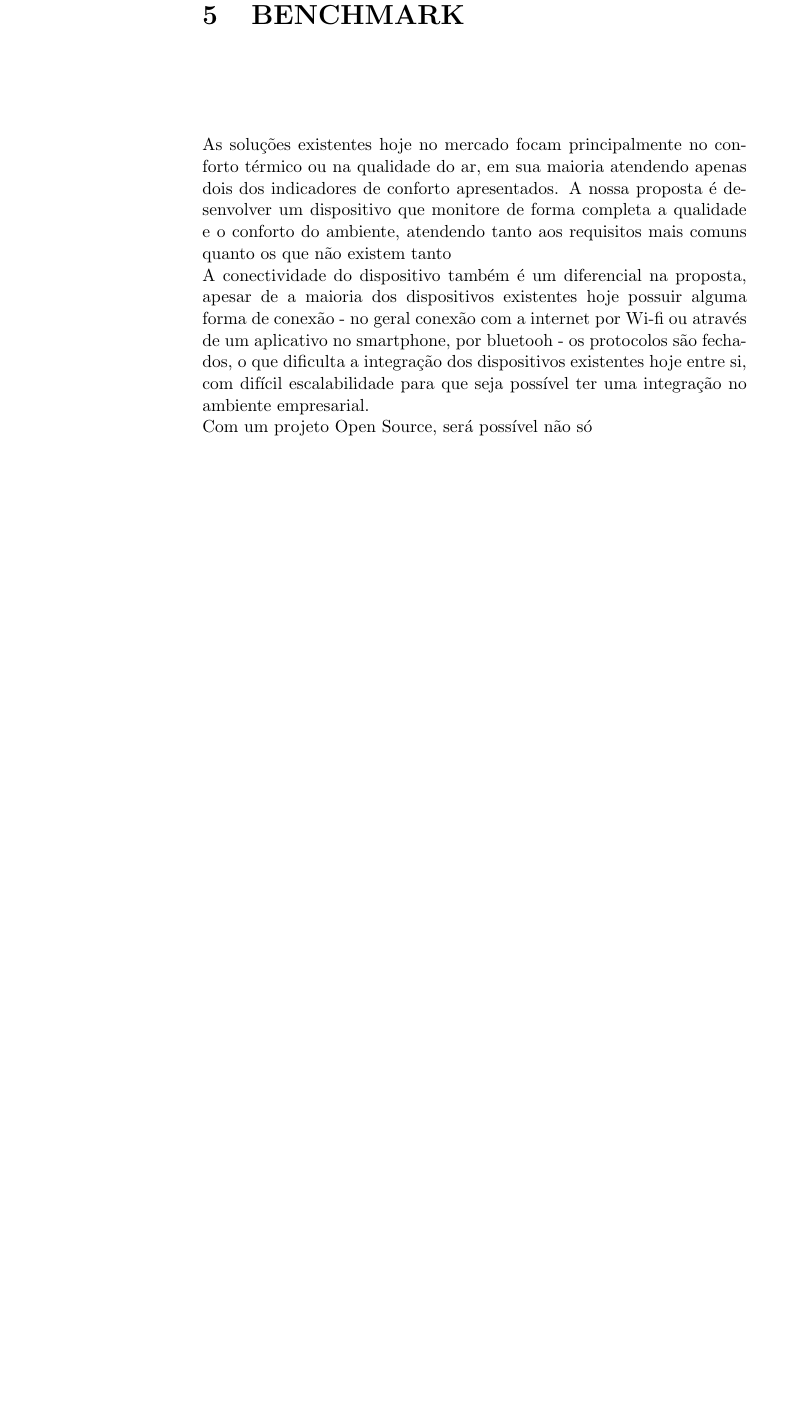
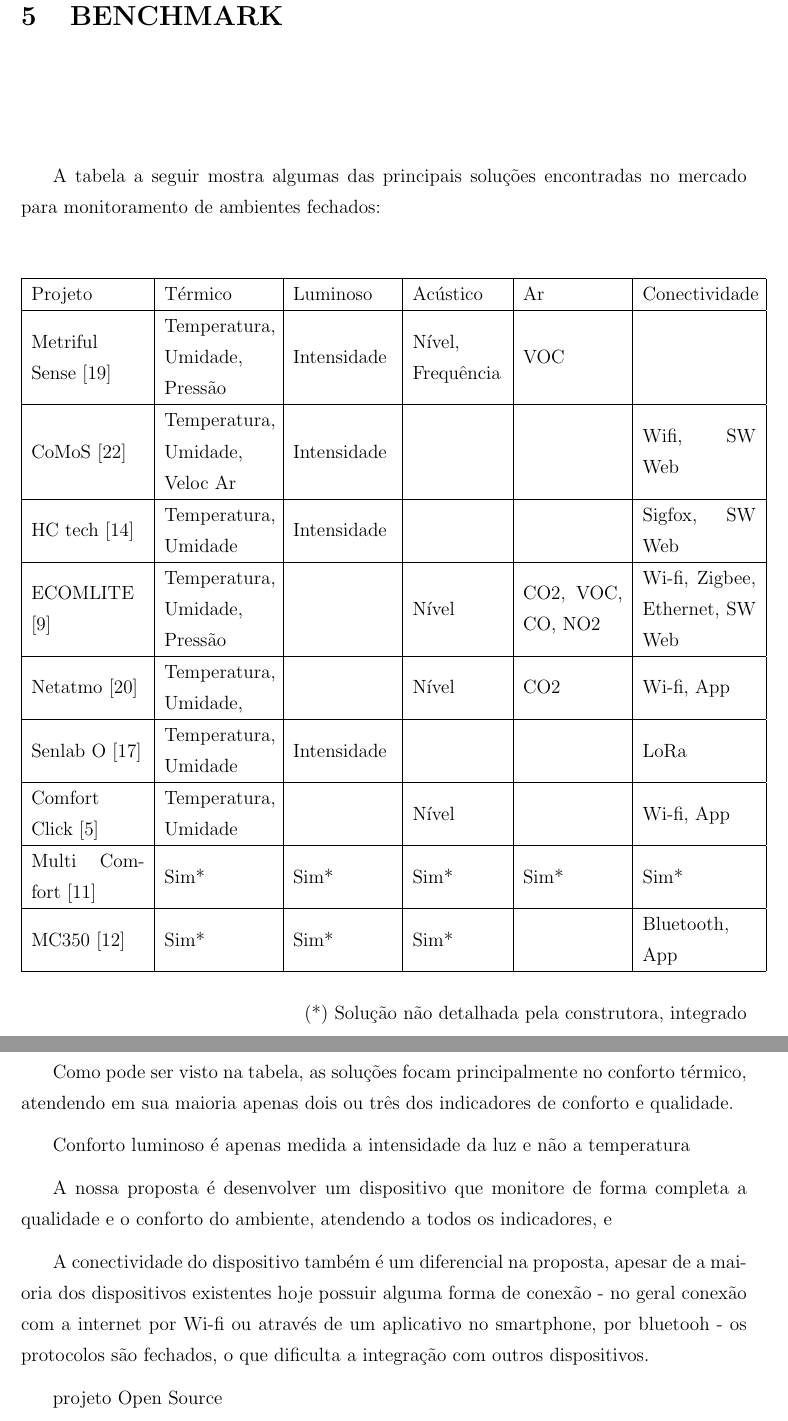
Before and after one commit to co-env/monografia, a LaTeX document (monografia_p1.tex): part of page 14 of 15 before the commit and two parts of pages 14 and 15 of 17 after it, the two joined at a grey line, cut so that both start at the same text, the shorter picture padded with empty space. Compiled offline with pdfLaTeX; a LaTeX package or settings file that is missing is left out.

Commit message:
Organizei benchmark

```diff
--- a/monografia_p1.tex
+++ b/monografia_p1.tex
@@ -248,11 +247,42 @@
 \chapter{Benchmark} % ??
 % Falar de ser Open Source
 
-As soluções existentes hoje no mercado focam principalmente no conforto térmico ou na qualidade do ar, em sua maioria atendendo apenas dois dos indicadores de conforto apresentados. A nossa proposta é desenvolver um dispositivo que monitore de forma completa a qualidade e o conforto do ambiente, atendendo tanto aos requisitos mais comuns quanto os que não existem tanto
+A tabela a seguir mostra algumas das principais soluções encontradas no mercado para monitoramento de ambientes fechados:
 
-A conectividade do dispositivo também é um diferencial na proposta, apesar de a maioria dos dispositivos existentes hoje possuir alguma forma de conexão - no geral conexão com a internet por Wi-fi ou através de um aplicativo no smartphone, por bluetooh - os protocolos são fechados, o que dificulta a integração dos dispositivos existentes hoje entre si, com difícil escalabilidade para que seja possível ter uma integração no ambiente empresarial.
+\begin{center}
+\begin{tabular}{ | m{2.5cm} | m{2.4cm}| m{2.2cm} |m{2cm} |m{2.2cm} |m{2.5cm} | }
+\hline
+Projeto & Térmico & Luminoso & Acústico & Ar & Conectividade \\
+\hline
+Metriful Sense\cite{metriful} & Temperatura, Umidade, Pressão & Intensidade & Nível, Frequência & VOC &  \\ \hline
+CoMoS\cite{CoMoS} & Temperatura, Umidade, Veloc Ar & Intensidade & & & Wifi, SW Web \\ \hline
+HC tech\cite{HCTech} & Temperatura, Umidade & Intensidade & & & Sigfox, SW Web \\ \hline
+ECOMLITE\cite{ECOMLITE} & Temperatura, Umidade, Pressão & & Nível & CO2, VOC, CO, NO2 & Wi-fi, Zigbee, Ethernet, SW Web \\ \hline
+Netatmo\cite{netatmo} & Temperatura, Umidade, & & Nível & CO2 & Wi-fi, App \\ \hline
+Senlab O\cite{Senlab} & Temperatura, Umidade & Intensidade & & & LoRa \\ \hline
+Comfort Click\cite{comfortclick} & Temperatura, Umidade & & Nível & & Wi-fi, App  \\ \hline
+Multi Comfort\cite{multicomfort} & Sim* & Sim* & Sim* & Sim* & Sim* \\ \hline
+MC350\cite{mc350} & Sim* & Sim* & Sim* & & Bluetooth, App \\
+\hline
+\end{tabular}
+\end{center}
 
-Com um projeto Open Source, será possível não só
+\begin{flushright}
+(*) Solução não detalhada pela construtora, integrado
+\end{flushright}
+
+
+% Análise  - Finalizar
+Como pode ser visto na tabela, as soluções focam principalmente no conforto térmico, atendendo em sua maioria apenas dois ou três dos indicadores de conforto e qualidade.
+
+Conforto luminoso é apenas medida a intensidade da luz e não a temperatura
+
+ A nossa proposta é desenvolver um dispositivo que monitore de forma completa a qualidade e o conforto do ambiente, atendendo a todos os indicadores, e
+
+
+A conectividade do dispositivo também é um diferencial na proposta, apesar de a maioria dos dispositivos existentes hoje possuir alguma forma de conexão - no geral conexão com a internet por Wi-fi ou através de um aplicativo no smartphone, por bluetooh - os protocolos são fechados, o que dificulta a integração com outros dispositivos.
+
+projeto Open Source
 
 % ========== Referências ==========
 % --- IEEE ---
```
Also changed, not shown: reference_p1.bib (+63 -0 lines), monografia_p1.pdf, monografia_p1.tex (9 more changed lines).
